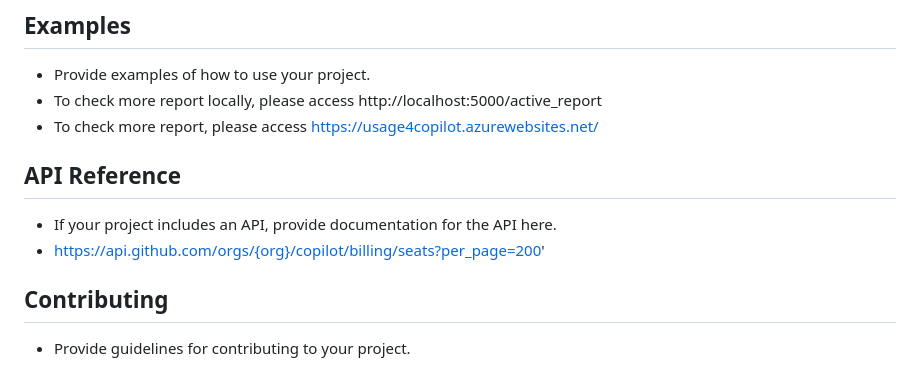
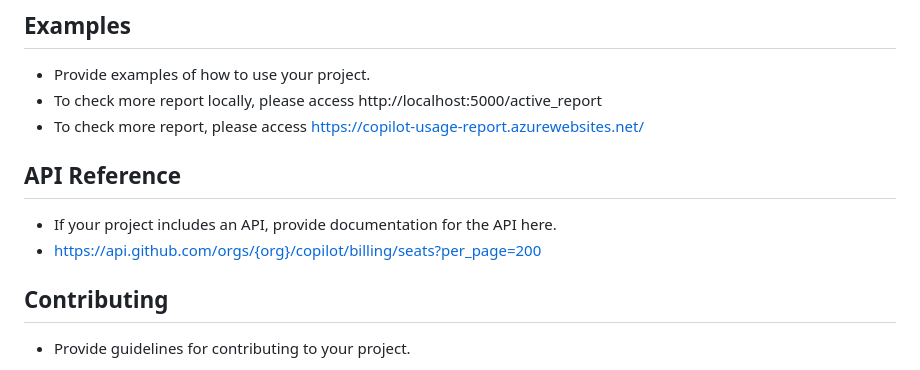
Before and after one commit to CopilotNext/Copilot_Activity_Usage, a Markdown page: readme.md, the part around the change. Drawn GitHub-style.

Commit message:
update the demo site url

```diff
--- a/readme.md
+++ b/readme.md
@@ -56,14 +56,14 @@ The app runs a background thread that periodically fetches the latest seat usage
 
 - Provide examples of how to use your project.
 - To check more report locally, please access http://localhost:5000/active_report
-- To check more report, please access https://usage4copilot.azurewebsites.net/
+- To check more report, please access https://copilot-usage-report.azurewebsites.net/
 
 
 
 ## API Reference
 
 - If your project includes an API, provide documentation for the API here.
--  https://api.github.com/orgs/{org}/copilot/billing/seats?per_page=200'
+-  https://api.github.com/orgs/{org}/copilot/billing/seats?per_page=200
 
 ## Contributing
 
```
